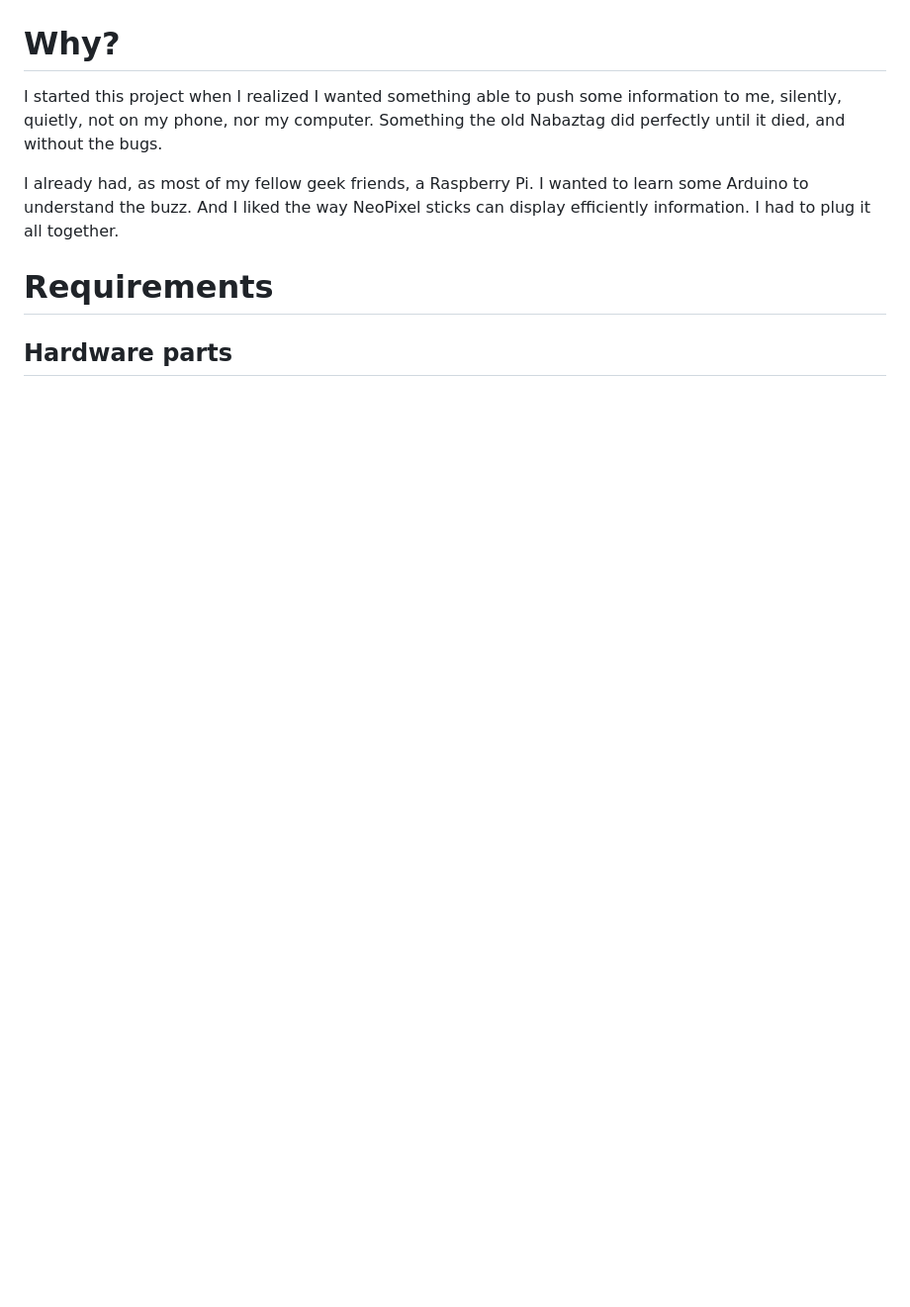
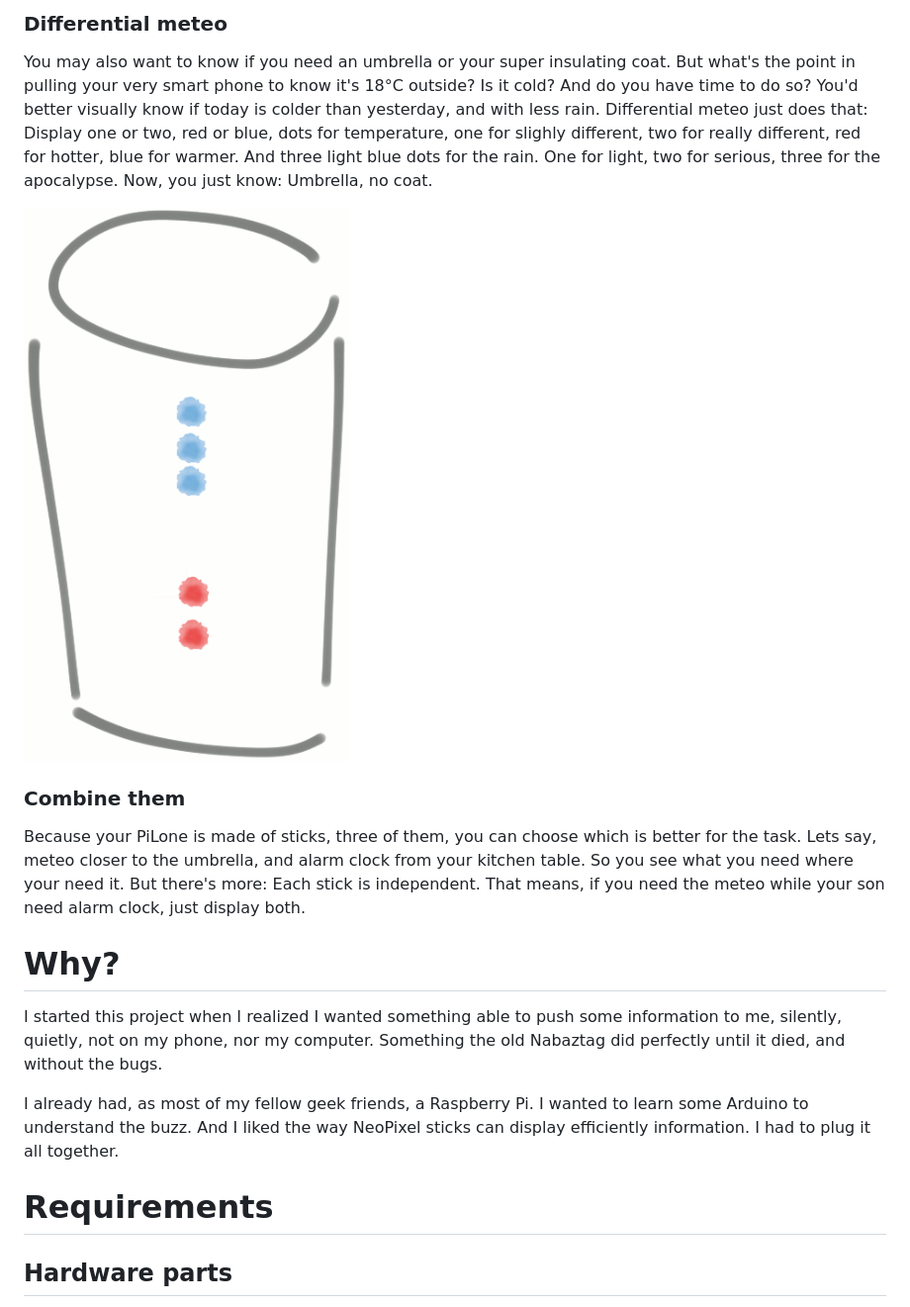
Before and after one commit to mathieubolla/PiLone, a Markdown page: README.md, the part around the change printed below. Shown: that part at 99% size. Drawn GitHub-style; pictures changed too: docs/img/differential_meteo.gif (added); blank space fills up the shorter version.

```diff
--- a/README.md
+++ b/README.md
@@ -44,3 +61,12 @@ The two most important parts are:
+### Differential meteo
+
+You may also want to know if you need an umbrella or your super insulating coat. But what's the point in pulling your very smart phone to know it's 18°C outside? Is it cold? And do you have time to do so? You'd better visually know if today is colder than yesterday, and with less rain. Differential meteo just does that: Display one or two, red or blue, dots for temperature, one for slighly different, two for really different, red for hotter, blue for warmer. And three light blue dots for the rain. One for light, two for serious, three for the apocalypse. Now, you just know: Umbrella, no coat.
+
+![Differential meteo illustration](./docs/img/differential_meteo.gif)
+
+### Combine them
+
+Because your PiLone is made of sticks, three of them, you can choose which is better for the task. Lets say, meteo closer to the umbrella, and alarm clock from your kitchen table. So you see what you need where your need it. But there's more: Each stick is independent. That means, if you need the meteo while your son need alarm clock, just display both.
 
 Why?
 ====
```
Also changed, not shown: other parts of README.md (+17 -0 lines), docs/img/time_to_leave.gif (added).
